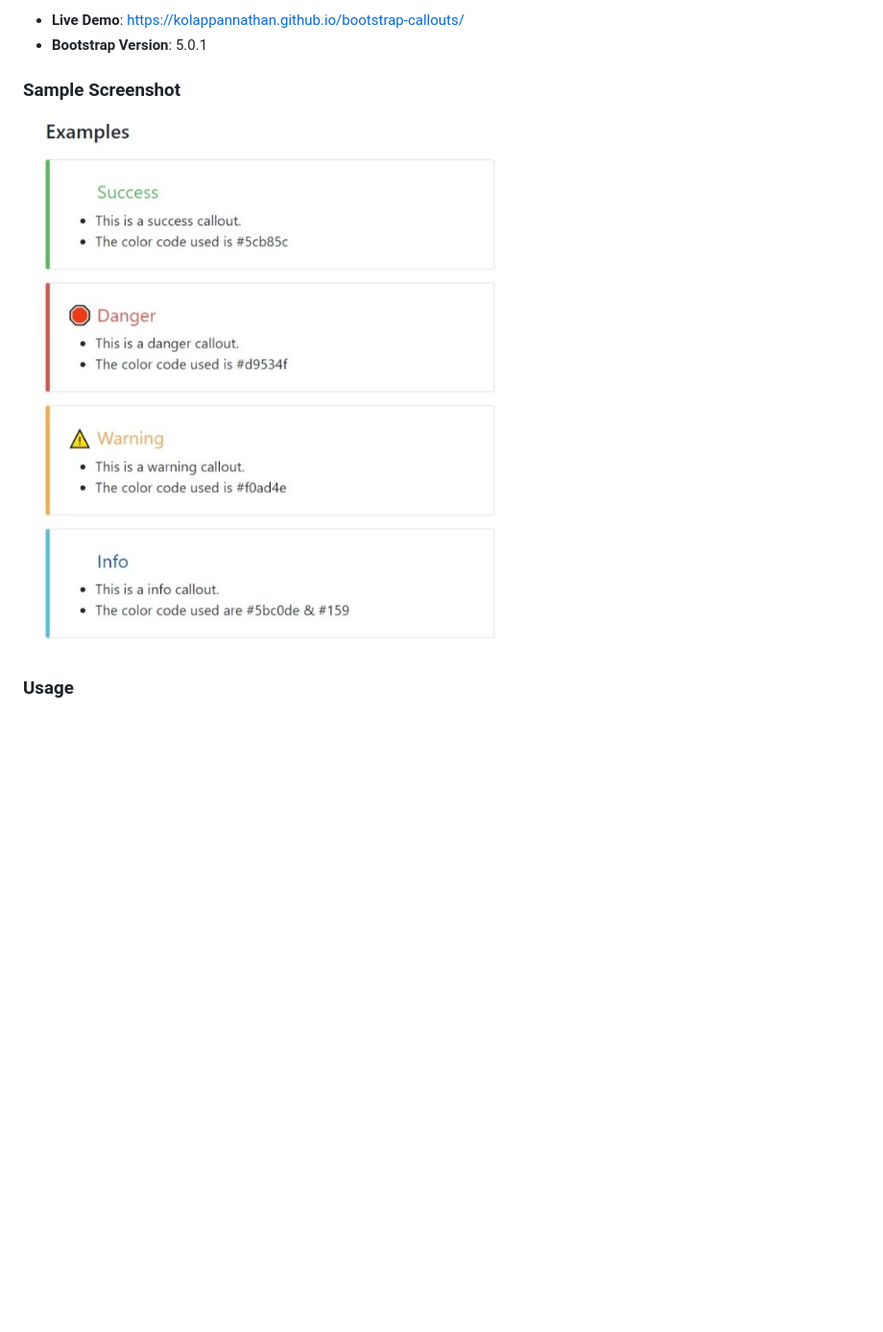
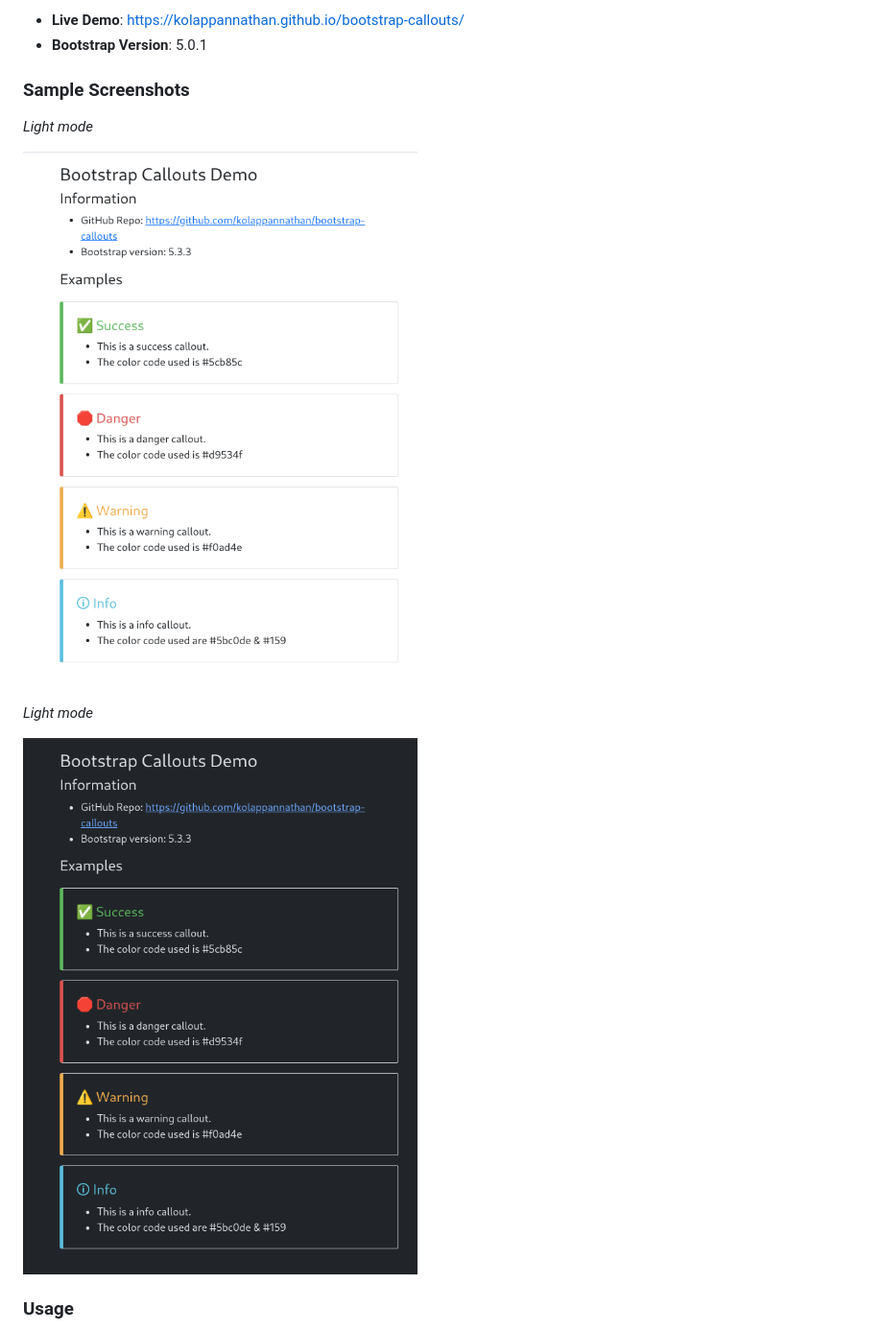
Before and after one commit to kolappannathan/bootstrap-callouts, a Markdown page: README.md, the part around the change. Shown: that part at 96% size. Drawn GitHub-style; pictures changed too: demo/dark-mode.png (added), demo/demo.jpeg (deleted), demo/light-mode.png (added); blank space fills up the shorter version.

```diff
--- a/README.md
+++ b/README.md
@@ -5,9 +5,15 @@ A simple callouts for use in Bootstrap 5 websites.
  - **Live Demo**: https://kolappannathan.github.io/bootstrap-callouts/
  - **Bootstrap Version**: 5.0.1
 
-### Sample Screenshot
+### Sample Screenshots
 
-![](./demo/demo.jpeg)
+*Light mode*
+
+![](./demo/light-mode.png)
+
+*Light mode*
+
+![](./demo/dark-mode.png)
 
 ### Usage
 
```
Also changed, not shown: Changelog.md (+4 -0 lines), 2 other files.
